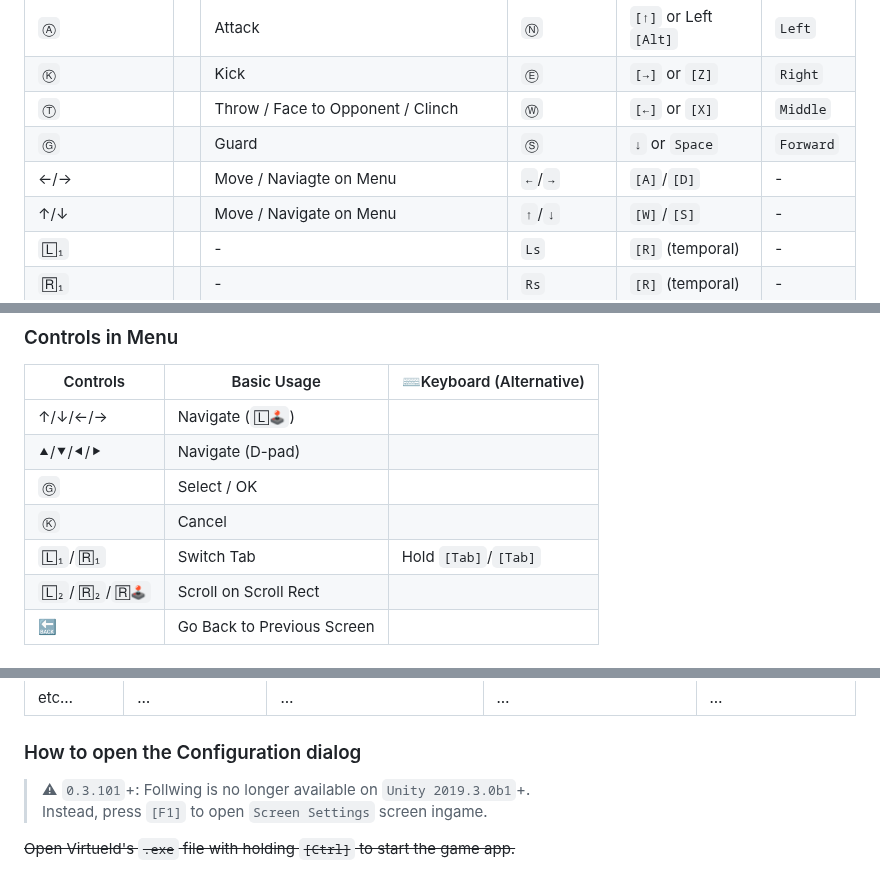
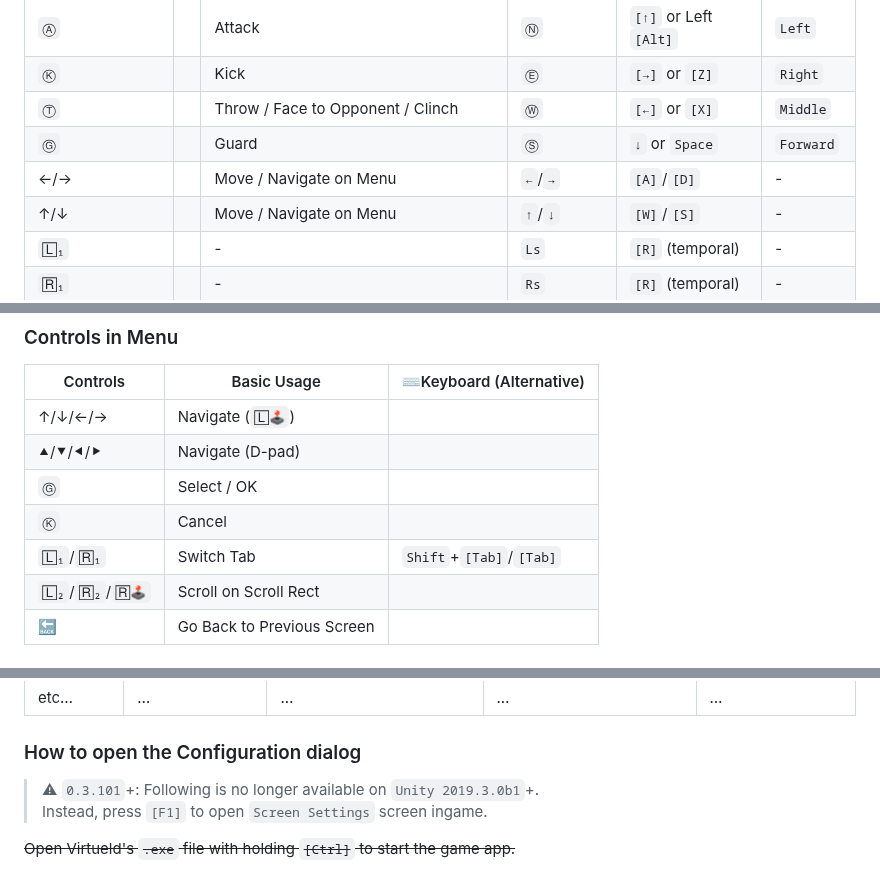
Before and after one commit to xelfia/Virtueld, a Markdown page: controls.md, 3 parts joined by grey strips. GitHub-like rendering.

```diff
--- a/controls.md
+++ b/controls.md
@@ -53,7 +53,7 @@
 |`Ⓚ`|<!--Ⓚ Kick-->|Kick|`Ⓔ`|`[→]` or `[Z]`|`Right`|
 |`Ⓣ`|<!--Ⓣ Throw-->|Throw / Face to Opponent / Clinch|`Ⓦ`|`[←]` or `[X]`|`Middle`|
 |`Ⓖ`|<!--Ⓖ Guard-->|Guard|`Ⓢ`|`↓` or `Space`|`Forward`|
-|←/→|<!--Left Stick Horizontal-->|Move / Naviagte on Menu|`←`/`→`|`[A]`/`[D]`|-|
+|←/→|<!--Left Stick Horizontal-->|Move / Navigate on Menu|`←`/`→`|`[A]`/`[D]`|-|
 |↑/↓|<!--Left Stick Vertical-->|Move / Navigate on Menu|`↑`/`↓`|`[W]`/`[S]`|-|
 |`🄻₁`|<!--L1-->|-|`Ls`|`[R]` (temporal)|-|
 |`🅁₁`|<!--R1-->|-|`Rs`|`[R]` (temporal)|-|
@@ -69,7 +69,7 @@
 |⯅/⯆/⯇/⯈|Navigate (D-pad)||
 |`Ⓖ`|Select / OK||
 |`Ⓚ`|Cancel||
-|`🄻₁`/`🅁₁`|Switch Tab|Hold `[Tab]`/`[Tab]`|
+|`🄻₁`/`🅁₁`|Switch Tab|`Shift`+`[Tab]`/`[Tab]`|
 |`🄻₂`/`🅁₂`/`🅁🕹`|Scroll on Scroll Rect||
 |🔙|Go Back to Previous Screen||
 
@@ -111,7 +111,7 @@
 
 ### How to open the Configuration dialog
 
-> ⚠ `0.3.101`+: Follwing is no longer available on `Unity 2019.3.0b1`+.
+> ⚠ `0.3.101`+: Following is no longer available on `Unity 2019.3.0b1`+.
 > Instead, press `[F1]` to open `Screen Settings` screen ingame.
 
 ~~Open Virtueld's `.exe` file with holding `[Ctrl]` to start the game app.~~
```
